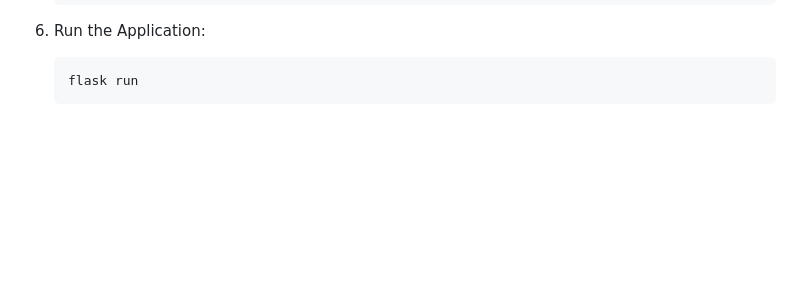
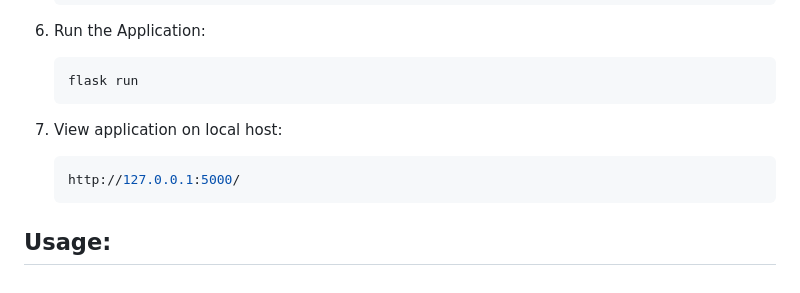
Before and after one commit to adarshgogineni/AnimeRecommenderFlask, a Markdown page: README.md, the part around the change. Drawn GitHub-style; blank space fills up the shorter version.

````diff
--- a/README.md
+++ b/README.md
@@ -76,3 +76,9 @@ To run the Anime Recommendation System locally, follow these steps:
    ```sh
    flask run
    ```
+8. View application on local host:
+   ```sh
+   http://127.0.0.1:5000/
+   ```
+
+## Usage:
````
